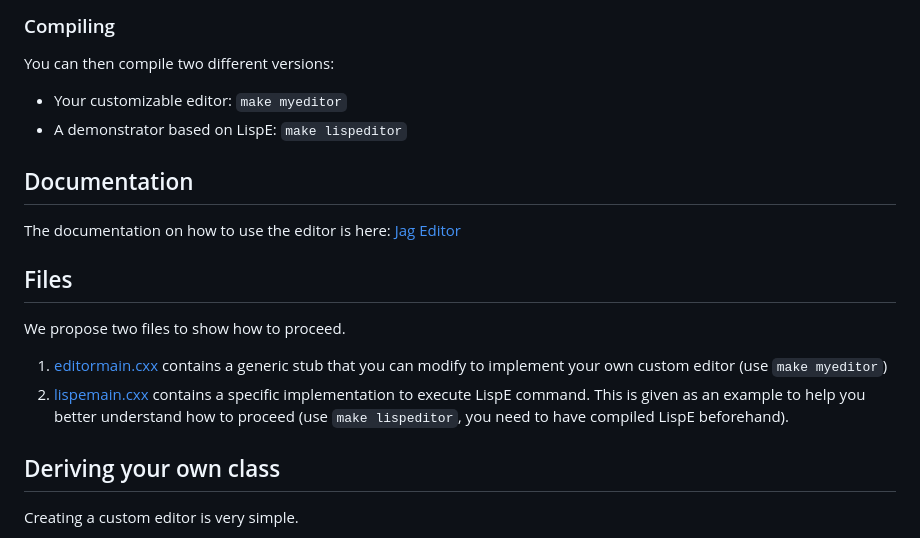
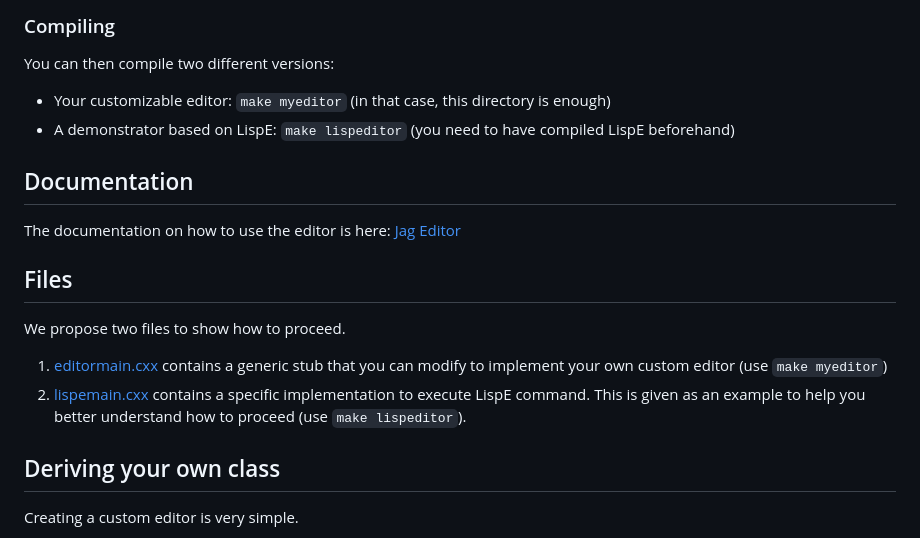
Before and after one commit to naver/lispe, a Markdown page: editor/README.md, the part around the change. GitHub-like rendering.

```diff
--- a/editor/README.md
+++ b/editor/README.md
@@ -12,8 +12,8 @@ This program will then create _Makefile.in_ that is requested to properly compil
 
 You can then compile two different versions:
 
-* Your customizable editor: `make myeditor`
-* A demonstrator based on LispE: `make lispeditor`
+* Your customizable editor: `make myeditor` (in that case, this directory is enough)
+* A demonstrator based on LispE: `make lispeditor` (you need to have compiled LispE beforehand)
 
 ## Documentation
 The documentation on how to use the editor is here: [Jag Editor](https://github.com/naver/lispe/wiki/1.2-Jag:-Terminal-Editor-With-Mouse-Support-and-Colour-Highlighting)
@@ -23,7 +23,7 @@ The documentation on how to use the editor is here: [Jag Editor](https://github.
 We propose two files to show how to proceed.
 
 1. [editormain.cxx](https://github.com/naver/lispe/tree/master/editor/src/editormain.cxx) contains a generic stub that you can modify to implement your own custom editor (use `make myeditor`)
-1. [lispemain.cxx](https://github.com/naver/lispe/tree/master/editor/src/lispemain.cxx) contains a specific implementation to execute LispE command. This is given as an example to help you better understand how to proceed (use `make lispeditor`, you need to have compiled LispE beforehand).
+1. [lispemain.cxx](https://github.com/naver/lispe/tree/master/editor/src/lispemain.cxx) contains a specific implementation to execute LispE command. This is given as an example to help you better understand how to proceed (use `make lispeditor`).
 
 ## Deriving your own class
 
```
